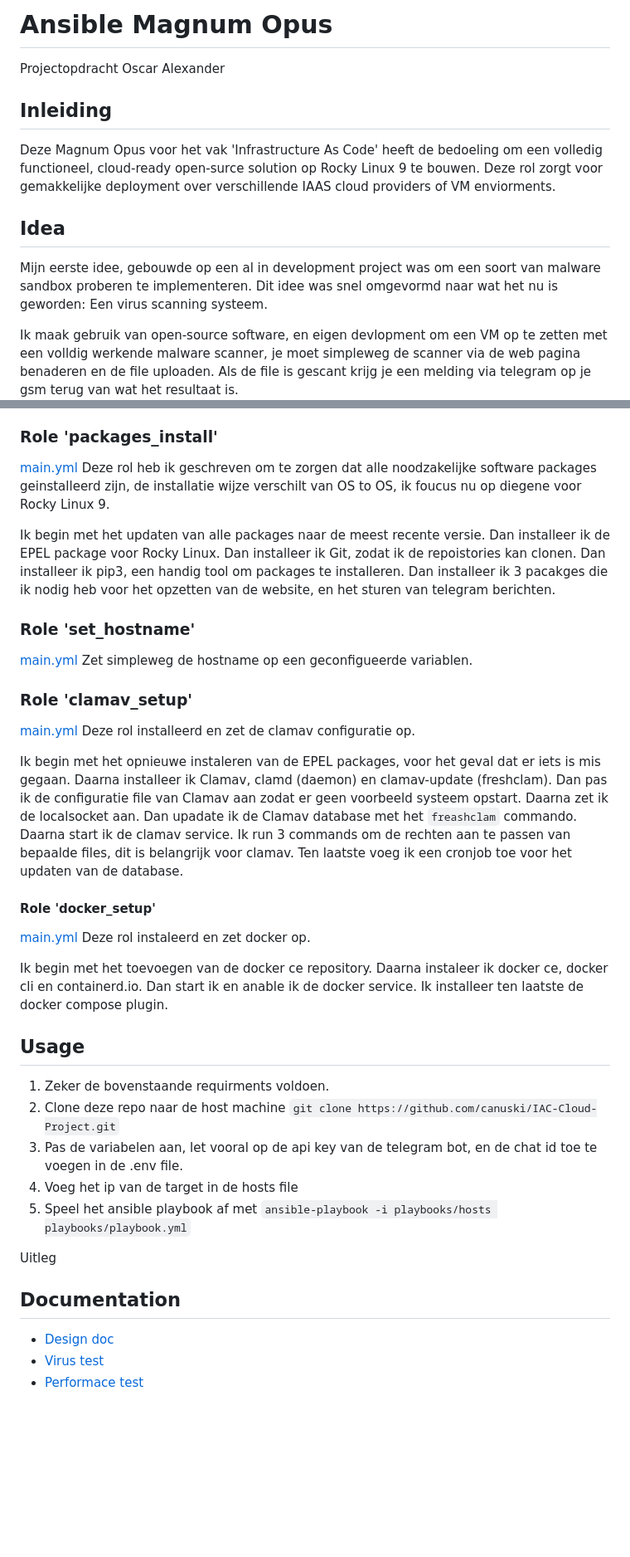
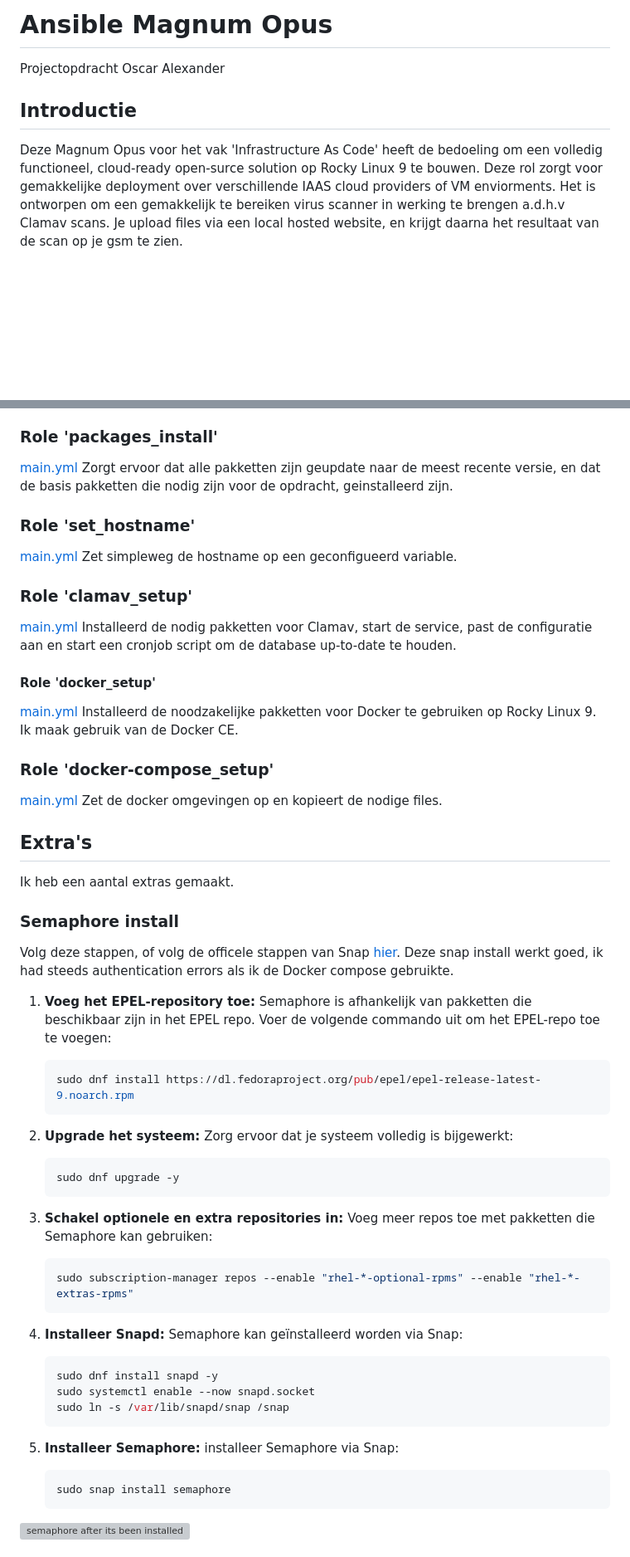
Before and after one commit to canuski/IAC-Cloud-Project, a Markdown page: README.md, 2 parts joined by grey strips. Shown at 83% size. GitHub-like rendering; blank space fills up the shorter version; grey boxes are pictures that could not be loaded.

````diff
--- a/README.md
+++ b/README.md
@@ -1,15 +1,8 @@
-Ansible Magnum Opus
-===================
+# Ansible Magnum Opus
 Projectopdracht Oscar Alexander
 
-Inleiding
----------
-Deze Magnum Opus voor het vak 'Infrastructure As Code' heeft de bedoeling om een volledig functioneel, cloud-ready open-surce solution op Rocky Linux 9 te bouwen. Deze rol zorgt voor gemakkelijke deployment over verschillende IAAS cloud providers of VM enviorments.
-
-Idea
-----
-Mijn eerste idee, gebouwde op een al in development project was om een soort van malware sandbox proberen te implementeren. Dit idee was snel omgevormd naar wat het nu is geworden: Een virus scanning systeem.
-
-Ik maak gebruik van open-source software, en eigen devlopment om een VM op te zetten met een volldig werkende malware scanner, je moet simpleweg de scanner via de web pagina benaderen en de file uploaden. Als de file is gescant krijg je een melding via telegram op je gsm terug van wat het resultaat is.
+## Introductie
+Deze Magnum Opus voor het vak 'Infrastructure As Code' heeft de bedoeling om een volledig functioneel, cloud-ready open-surce solution op Rocky Linux 9 te bouwen. Deze rol zorgt voor gemakkelijke deployment over verschillende IAAS cloud providers of VM enviorments.  Het is ontworpen om een gemakkelijk te bereiken virus scanner in werking te brengen a.d.h.v Clamav scans. Je upload files via een local hosted website, en krijgt daarna het resultaat van de scan op je gsm te zien.
+<br></br>
 ![Screenshot Telegram](image.png)
 
@@ -47,38 +71,60 @@ In de [/ansible/roles/](https://github.com/canuski/IAC-Cloud-Project/tree/main/a
 
 ### Role 'packages_install'
 [main.yml](https://github.com/canuski/IAC-Cloud-Project/blob/main/ansible/roles/packages_install/tasks/main.yml)
-Deze rol heb ik geschreven om te zorgen dat alle noodzakelijke software packages geinstalleerd zijn, de installatie wijze verschilt van OS to OS, ik foucus nu op diegene voor Rocky Linux 9.
-
-Ik begin met het updaten van alle packages naar de meest recente versie. Dan installeer ik de EPEL package voor Rocky Linux. Dan installeer ik Git, zodat ik de repoistories kan clonen. Dan installeer ik pip3, een handig tool om packages te installeren. Dan installeer ik 3 pacakges die ik nodig heb voor het opzetten van de website, en het sturen van telegram berichten.
+Zorgt ervoor dat alle pakketten zijn geupdate naar de meest recente versie, en dat de basis pakketten die nodig zijn voor de opdracht, geinstalleerd zijn.
 
 ### Role 'set_hostname'
 [main.yml](https://github.com/canuski/IAC-Cloud-Project/blob/main/ansible/roles/set_hostname/tasks/main.yml)
-Zet simpleweg de hostname op een geconfigueerde variablen.
+Zet simpleweg de hostname op een geconfigueerd variable.
 
 ### Role 'clamav_setup'
 [main.yml](https://github.com/canuski/IAC-Cloud-Project/blob/main/ansible/roles/clamav_setup/tasks/main.yml)
-Deze rol installeerd en zet de clamav configuratie op.
-
-Ik begin met het opnieuwe instaleren van de EPEL packages, voor het geval dat er iets is mis gegaan. Daarna installeer ik Clamav, clamd (daemon) en clamav-update (freshclam). Dan pas ik de configuratie file van Clamav aan zodat er geen voorbeeld systeem opstart. Daarna zet ik de localsocket aan. Dan upadate ik de Clamav database met het ```freashclam``` commando. Daarna start ik de clamav service. Ik run 3 commands om de rechten aan te passen van bepaalde files, dit is belangrijk voor clamav. Ten laatste voeg ik een cronjob toe voor het updaten van de database.
+Installeerd de nodig pakketten voor Clamav, start de service, past de configuratie aan en start een cronjob script om de database up-to-date te houden.
 
 #### Role 'docker_setup'
 [main.yml](https://github.com/canuski/IAC-Cloud-Project/blob/main/ansible/roles/docker_setup/tasks/main.yml)
-Deze rol instaleerd en zet docker op.
+Installeerd de noodzakelijke pakketten voor Docker te gebruiken op Rocky Linux 9. Ik maak gebruik van de Docker CE.
 
-Ik begin met het toevoegen van de docker ce repository. Daarna instaleer ik docker ce, docker cli en containerd.io. Dan start ik en anable ik de docker service. Ik installeer ten laatste de docker compose plugin.
+### Role 'docker-compose_setup'
+[main.yml](https://github.com/canuski/IAC-Cloud-Project/blob/main/ansible/roles/docker-compose_setup/tasks/main.yml)
+Zet de docker omgevingen op en kopieert de nodige files.
 
-Usage
--------
-1. Zeker de bovenstaande requirments voldoen.
-2. Clone deze repo naar de host machine ```git clone https://github.com/canuski/IAC-Cloud-Project.git```
-3. Pas de variabelen aan, let vooral op de api key van de telegram bot, en de chat id toe te voegen in de .env file.
-4. Voeg het ip van de target in de hosts file
-5. Speel het ansible playbook af met ```ansible-playbook -i playbooks/hosts playbooks/playbook.yml```
 
-Uitleg
+## Extra's
+Ik heb een aantal extras gemaakt.
 
-Documentation
----------------
-- [Design doc](https://github.com/canuski/Cloud-Sandbox/blob/main/Documents/DesignDoc.md)
-- [Virus test](https://github.com/canuski/Cloud-Sandbox/blob/main/Documents/virus.md)
-- [Performace test](https://github.com/canuski/Cloud-Sandbox/blob/main/Documents/performace.md)
+### Semaphore install
+
+Volg deze stappen, of volg de officele stappen van Snap [hier](https://snapcraft.io/install/semaphore/rhel). Deze snap install werkt goed, ik had steeds authentication errors als ik de Docker compose gebruikte.
+
+1. **Voeg het EPEL-repository toe:**
+   Semaphore is afhankelijk van pakketten die beschikbaar zijn in het EPEL repo. Voer de volgende commando uit om het EPEL-repo toe te voegen:
+   ```bash
+   sudo dnf install https://dl.fedoraproject.org/pub/epel/epel-release-latest-9.noarch.rpm
+   ```
+2. **Upgrade het systeem:**
+   Zorg ervoor dat je systeem volledig is bijgewerkt:
+
+   ```bash
+   sudo dnf upgrade -y
+   ```
+3. **Schakel optionele en extra repositories in:**
+   Voeg meer repos toe met pakketten die Semaphore kan gebruiken:
+
+   ```bash
+   sudo subscription-manager repos --enable "rhel-*-optional-rpms" --enable "rhel-*-extras-rpms"
+   ```
+5. **Installeer Snapd:**
+   Semaphore kan geïnstalleerd worden via Snap:
+   ```bash
+   sudo dnf install snapd -y
+   sudo systemctl enable --now snapd.socket
+   sudo ln -s /var/lib/snapd/snap /snap
+   ```
+6. **Installeer Semaphore:**
+   installeer Semaphore via Snap:
+   ```bash
+   sudo snap install semaphore
+   ```
+![semaphore after its been installed](https://github.com/canuski/IAC-Cloud-Project/assets/125011800/2c12c41b-bf31-4aa2-81c1-1f893964ba21)
+
````
Also changed, not shown: other parts of README.md (+50 -14 lines).
